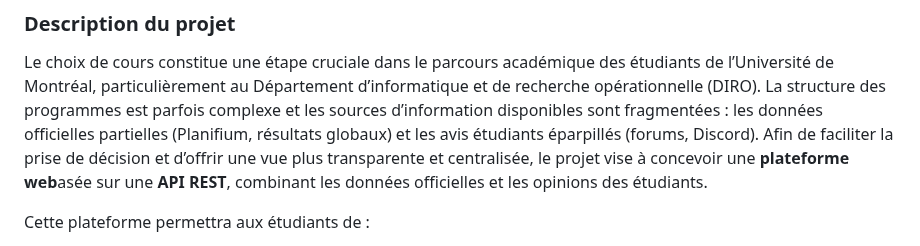
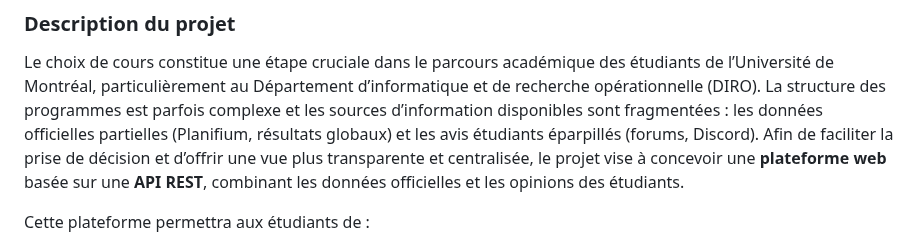
Before and after one commit to zxxyyy0429/IFT2255-devoir1, a Markdown page: docs/rapport.md, the part around the change. Rendered like a GitHub page.

```diff
--- a/docs/rapport.md
+++ b/docs/rapport.md
@@ -5,7 +5,7 @@
 ### Description du projet
 Le choix de cours constitue une étape cruciale dans le parcours académique des étudiants de l’Université de Montréal, particulièrement au Département d’informatique et de recherche opérationnelle (DIRO).
 La structure des programmes est parfois complexe et les sources d’information disponibles sont fragmentées : les données officielles partielles (Planifium, résultats globaux) et les avis étudiants éparpillés (forums, Discord).
-Afin de faciliter la prise de décision et d’offrir une vue plus transparente et centralisée, le projet vise à concevoir une **plateforme web**asée sur une **API REST**, combinant les données officielles et les opinions des étudiants.
+Afin de faciliter la prise de décision et d’offrir une vue plus transparente et centralisée, le projet vise à concevoir une **plateforme web** basée sur une **API REST**, combinant les données officielles et les opinions des étudiants.
 
 Cette plateforme permettra aux étudiants de :
 - rechercher et comparer des cours,
```
